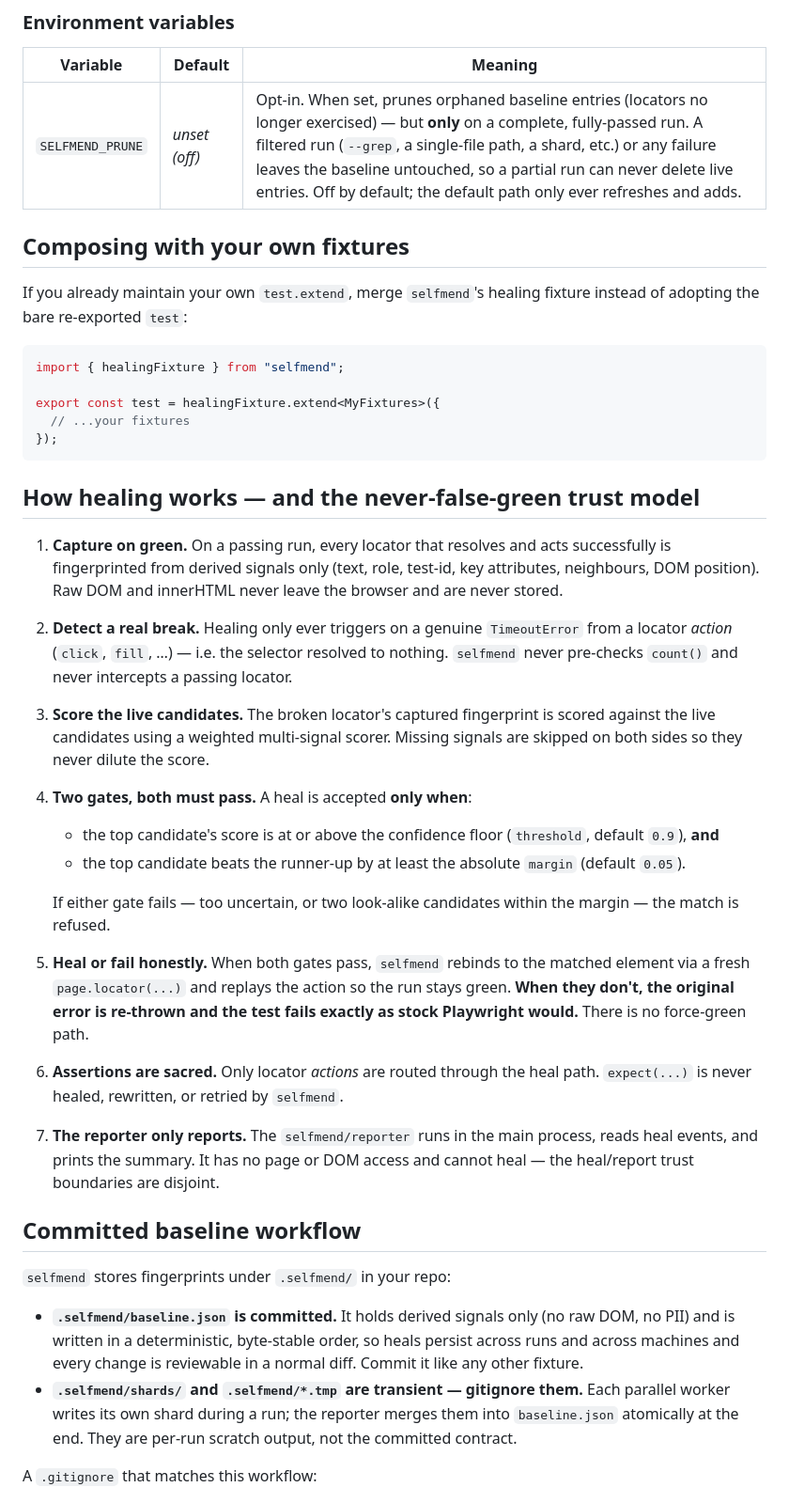
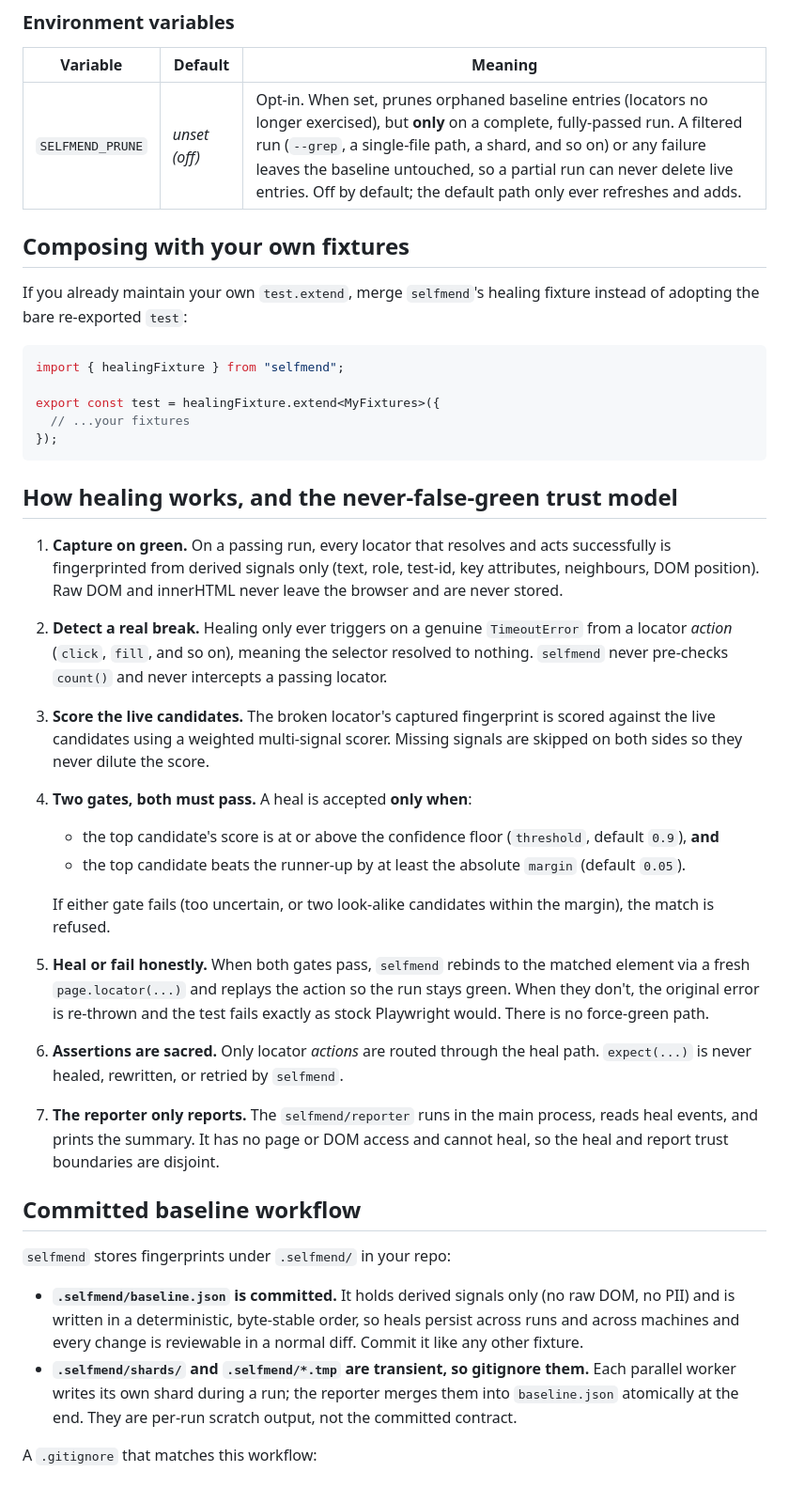
Before and after one commit to BilalEjaz/selfmend, a Markdown page: README.md, the part around one of its changes. Shown at 94% size. Rendered like a GitHub page.

````diff
--- a/README.md
+++ b/README.md
@@ -104,7 +123,7 @@ These defaults are the single source of truth in `selfmend`'s zod config schema
 
 | Variable | Default | Meaning |
 | --- | --- | --- |
-| `SELFMEND_PRUNE` | _unset (off)_ | Opt-in. When set, prunes orphaned baseline entries (locators no longer exercised) — but **only** on a complete, fully-passed run. A filtered run (`--grep`, a single-file path, a shard, etc.) or any failure leaves the baseline untouched, so a partial run can never delete live entries. Off by default; the default path only ever refreshes and adds. |
+| `SELFMEND_PRUNE` | _unset (off)_ | Opt-in. When set, prunes orphaned baseline entries (locators no longer exercised), but **only** on a complete, fully-passed run. A filtered run (`--grep`, a single-file path, a shard, and so on) or any failure leaves the baseline untouched, so a partial run can never delete live entries. Off by default; the default path only ever refreshes and adds. |
 
 ## Composing with your own fixtures
 
@@ -118,16 +137,16 @@ export const test = healingFixture.extend<MyFixtures>({
 });
 ```
 
-## How healing works — and the never-false-green trust model
+## How healing works, and the never-false-green trust model
 
 1. **Capture on green.** On a passing run, every locator that resolves and acts
    successfully is fingerprinted from derived signals only (text, role, test-id,
    key attributes, neighbours, DOM position). Raw DOM and innerHTML never leave
    the browser and are never stored.
 2. **Detect a real break.** Healing only ever triggers on a genuine
-   `TimeoutError` from a locator *action* (`click`, `fill`, …) — i.e. the
-   selector resolved to nothing. `selfmend` never pre-checks `count()` and never
-   intercepts a passing locator.
+   `TimeoutError` from a locator *action* (`click`, `fill`, and so on), meaning
+   the selector resolved to nothing. `selfmend` never pre-checks `count()` and
+   never intercepts a passing locator.
 3. **Score the live candidates.** The broken locator's captured fingerprint is
    scored against the live candidates using a weighted multi-signal scorer.
    Missing signals are skipped on both sides so they never dilute the score.
@@ -137,17 +156,17 @@ export const test = healingFixture.extend<MyFixtures>({
    - the top candidate beats the runner-up by at least the absolute `margin`
      (default `0.05`).
 
-   If either gate fails — too uncertain, or two look-alike candidates within the
-   margin — the match is refused.
+   If either gate fails (too uncertain, or two look-alike candidates within the
+   margin), the match is refused.
 5. **Heal or fail honestly.** When both gates pass, `selfmend` rebinds to the
    matched element via a fresh `page.locator(...)` and replays the action so the
-   run stays green. **When they don't, the original error is re-thrown and the
-   test fails exactly as stock Playwright would.** There is no force-green path.
+   run stays green. When they don't, the original error is re-thrown and the
+   test fails exactly as stock Playwright would. There is no force-green path.
 6. **Assertions are sacred.** Only locator *actions* are routed through the heal
    path. `expect(...)` is never healed, rewritten, or retried by `selfmend`.
 7. **The reporter only reports.** The `selfmend/reporter` runs in the main
    process, reads heal events, and prints the summary. It has no page or DOM
-   access and cannot heal — the heal/report trust boundaries are disjoint.
+   access and cannot heal, so the heal and report trust boundaries are disjoint.
 
 ## Committed baseline workflow
 
@@ -157,7 +176,7 @@ export const test = healingFixture.extend<MyFixtures>({
   raw DOM, no PII) and is written in a deterministic, byte-stable order, so
   heals persist across runs and across machines and every change is reviewable
   in a normal diff. Commit it like any other fixture.
-- **`.selfmend/shards/` and `.selfmend/*.tmp` are transient — gitignore them.**
+- **`.selfmend/shards/` and `.selfmend/*.tmp` are transient, so gitignore them.**
   Each parallel worker writes its own shard during a run; the reporter merges
   them into `baseline.json` atomically at the end. They are per-run scratch
   output, not the committed contract.
````
Also changed, not shown: other parts of README.md (+45 -25 lines).
